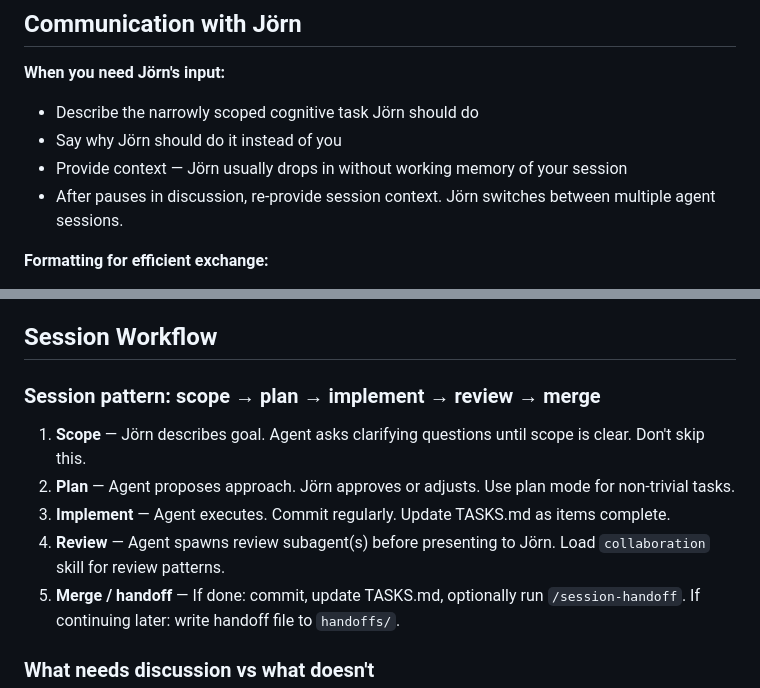
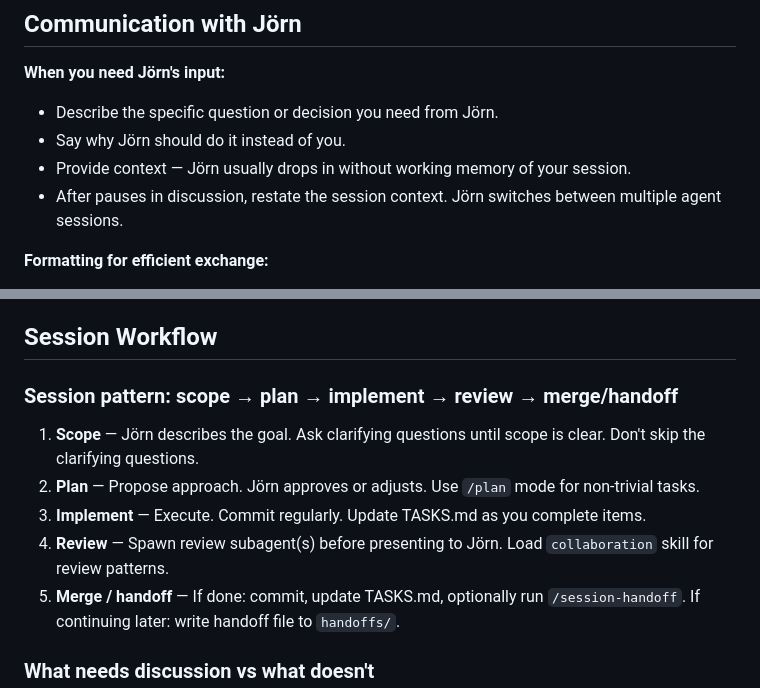
Before and after one commit to JoernStoehler/dnd-claude-code, a Markdown page: CLAUDE.md, 2 parts joined by grey strips. Drawn GitHub-style.

Commit message:
Clarity fixes from looped audits across collaboration and CLAUDE.md
- Collaboration: fix "deviations from" → "regardless of", fix "counter to
  agent defaults" → "goes against their default behavior"
- CLAUDE.md: fix "cognitive task" → "question or decision", fix
  "re-provide" → "restate", fix missing article, fix comma splices,
  consistent voice in workflow steps, format /plan as code

Co-Authored-By: Claude Opus 4.6 (1M context) <noreply@anthropic.com>

```diff
--- a/CLAUDE.md
+++ b/CLAUDE.md
@@ -109,10 +109,10 @@ Proceeding while overwhelmed produces work that looks plausible but drops constr
 ## Communication with Jörn
 
 **When you need Jörn's input:**
-- Describe the narrowly scoped cognitive task Jörn should do
-- Say why Jörn should do it instead of you
-- Provide context — Jörn usually drops in without working memory of your session
-- After pauses in discussion, re-provide session context. Jörn switches between multiple agent sessions.
+- Describe the specific question or decision you need from Jörn.
+- Say why Jörn should do it instead of you.
+- Provide context — Jörn usually drops in without working memory of your session.
+- After pauses in discussion, restate the session context. Jörn switches between multiple agent sessions.
 
 **Formatting for efficient exchange:**
 - Number items so Jörn can respond "3 yes, 5 no" instead of quoting paragraphs
@@ -125,12 +125,12 @@ Proceeding while overwhelmed produces work that looks plausible but drops constr
 
 ## Session Workflow
 
-### Session pattern: scope → plan → implement → review → merge
+### Session pattern: scope → plan → implement → review → merge/handoff
 
-1. **Scope** — Jörn describes goal. Agent asks clarifying questions until scope is clear. Don't skip this.
-2. **Plan** — Agent proposes approach. Jörn approves or adjusts. Use plan mode for non-trivial tasks.
-3. **Implement** — Agent executes. Commit regularly. Update TASKS.md as items complete.
-4. **Review** — Agent spawns review subagent(s) before presenting to Jörn. Load `collaboration` skill for review patterns.
+1. **Scope** — Jörn describes the goal. Ask clarifying questions until scope is clear. Don't skip the clarifying questions.
+2. **Plan** — Propose approach. Jörn approves or adjusts. Use `/plan` mode for non-trivial tasks.
+3. **Implement** — Execute. Commit regularly. Update TASKS.md as you complete items.
+4. **Review** — Spawn review subagent(s) before presenting to Jörn. Load `collaboration` skill for review patterns.
 5. **Merge / handoff** — If done: commit, update TASKS.md, optionally run `/session-handoff`. If continuing later: write handoff file to `handoffs/`.
 
 ### What needs discussion vs what doesn't
```
Also changed, not shown: other parts of CLAUDE.md (+1 -1 lines), 1 other file.
